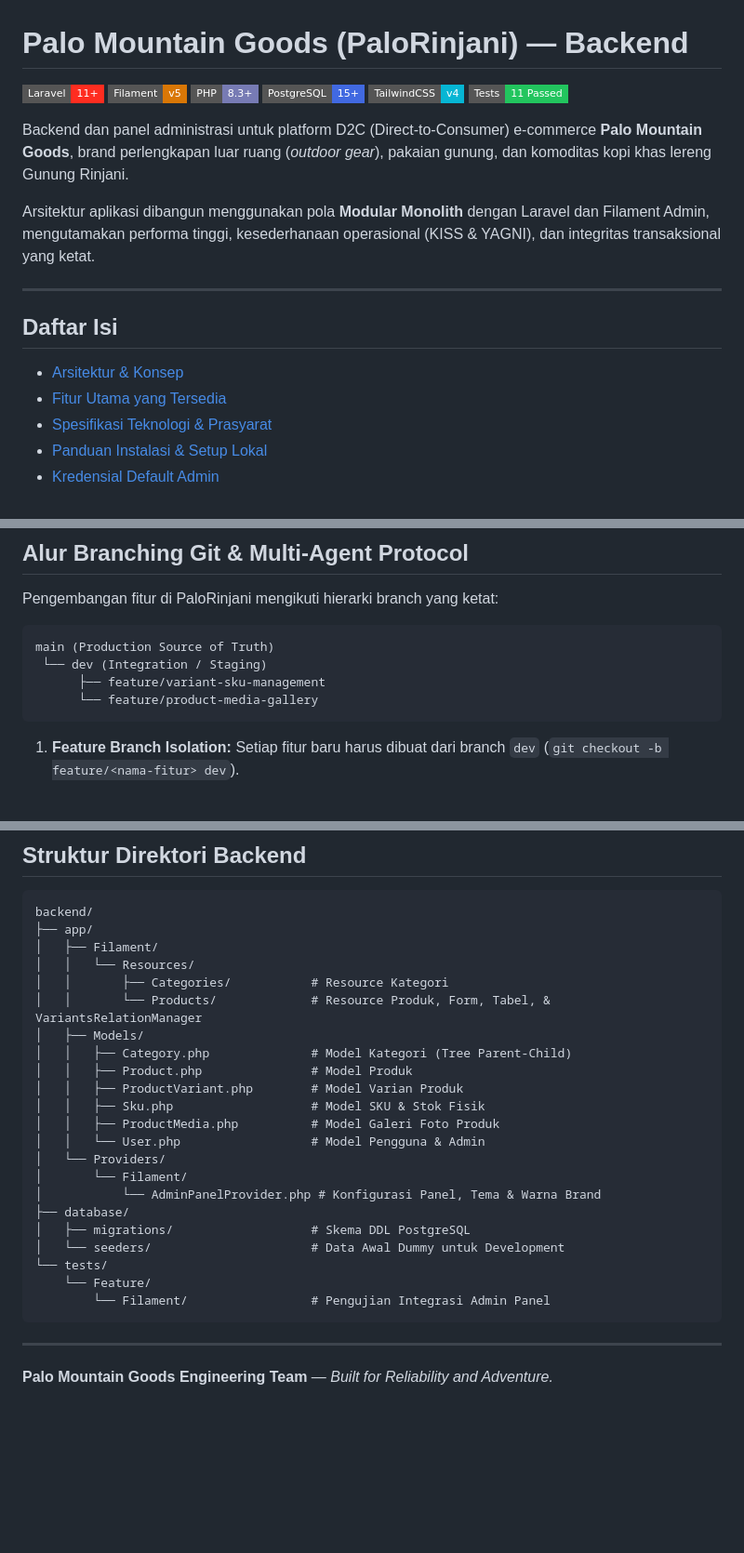
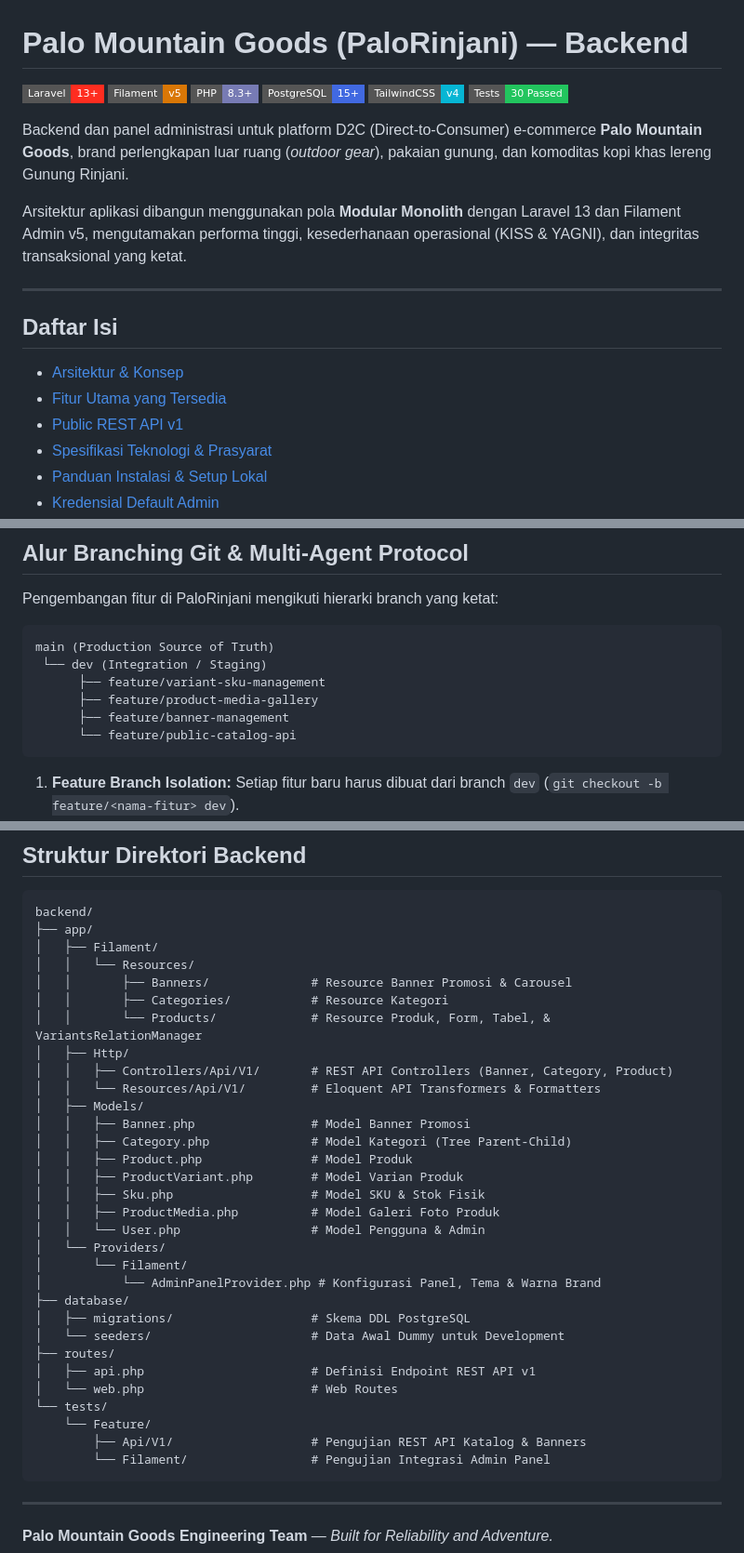
Before and after one commit to lalulalangs/Palo-BE, a Markdown page: README.md, 3 parts joined by grey strips. Shown at 93% size. Rendered like a GitHub page; badges without logos; blank space fills up the shorter version.

````diff
--- a/README.md
+++ b/README.md
@@ -1,21 +1,22 @@
 # Palo Mountain Goods (PaloRinjani) — Backend
 
-[![Laravel](https://img.shields.io/badge/Laravel-11%2B-FF2D20?style=flat-square&logo=laravel)](https://laravel.com)
+[![Laravel](https://img.shields.io/badge/Laravel-13%2B-FF2D20?style=flat-square&logo=laravel)](https://laravel.com)
 [![Filament](https://img.shields.io/badge/Filament-v5-D97706?style=flat-square&logo=filament)](https://filamentphp.com)
 [![PHP](https://img.shields.io/badge/PHP-8.3%2B-777BB4?style=flat-square&logo=php)](https://php.net)
 [![PostgreSQL](https://img.shields.io/badge/PostgreSQL-15%2B-4169E1?style=flat-square&logo=postgresql)](https://www.postgresql.org)
 [![TailwindCSS](https://img.shields.io/badge/TailwindCSS-v4-06B6D4?style=flat-square&logo=tailwindcss)](https://tailwindcss.com)
-[![Tests](https://img.shields.io/badge/Tests-11%20Passed-22C55E?style=flat-square)](https://phpunit.de)
+[![Tests](https://img.shields.io/badge/Tests-30%20Passed-22C55E?style=flat-square)](https://phpunit.de)
 
 Backend dan panel administrasi untuk platform D2C (Direct-to-Consumer) e-commerce **Palo Mountain Goods**, brand perlengkapan luar ruang (*outdoor gear*), pakaian gunung, dan komoditas kopi khas lereng Gunung Rinjani.
 
-Arsitektur aplikasi dibangun menggunakan pola **Modular Monolith** dengan Laravel dan Filament Admin, mengutamakan performa tinggi, kesederhanaan operasional (KISS & YAGNI), dan integritas transaksional yang ketat.
+Arsitektur aplikasi dibangun menggunakan pola **Modular Monolith** dengan Laravel 13 dan Filament Admin v5, mengutamakan performa tinggi, kesederhanaan operasional (KISS & YAGNI), dan integritas transaksional yang ketat.
 
 ---
 
 ## Daftar Isi
 - [Arsitektur & Konsep](#arsitektur--konsep)
 - [Fitur Utama yang Tersedia](#fitur-utama-yang-tersedia)
+- [Public REST API v1](#public-rest-api-v1)
 - [Spesifikasi Teknologi & Prasyarat](#spesifikasi-teknologi--prasyarat)
 - [Panduan Instalasi & Setup Lokal](#panduan-instalasi--setup-lokal)
 - [Kredensial Default Admin](#kredensial-default-admin)
@@ -150,7 +186,9 @@ Pengembangan fitur di PaloRinjani mengikuti hierarki branch yang ketat:
 main (Production Source of Truth)
  └── dev (Integration / Staging)
       ├── feature/variant-sku-management
-      └── feature/product-media-gallery
+      ├── feature/product-media-gallery
+      ├── feature/banner-management
+      └── feature/public-catalog-api
 ```
 
 1. **Feature Branch Isolation:** Setiap fitur baru harus dibuat dari branch `dev` (`git checkout -b feature/<nama-fitur> dev`).
@@ -166,9 +204,14 @@ backend/
 ├── app/
 │   ├── Filament/
 │   │   └── Resources/
+│   │       ├── Banners/              # Resource Banner Promosi & Carousel
 │   │       ├── Categories/           # Resource Kategori
 │   │       └── Products/             # Resource Produk, Form, Tabel, & VariantsRelationManager
+│   ├── Http/
+│   │   ├── Controllers/Api/V1/       # REST API Controllers (Banner, Category, Product)
+│   │   └── Resources/Api/V1/         # Eloquent API Transformers & Formatters
 │   ├── Models/
+│   │   ├── Banner.php                # Model Banner Promosi
 │   │   ├── Category.php              # Model Kategori (Tree Parent-Child)
 │   │   ├── Product.php               # Model Produk
 │   │   ├── ProductVariant.php        # Model Varian Produk
@@ -181,8 +224,12 @@ backend/
 ├── database/
 │   ├── migrations/                   # Skema DDL PostgreSQL
 │   └── seeders/                      # Data Awal Dummy untuk Development
+├── routes/
+│   ├── api.php                       # Definisi Endpoint REST API v1
+│   └── web.php                       # Web Routes
 └── tests/
     └── Feature/
+        ├── Api/V1/                   # Pengujian REST API Katalog & Banners
         └── Filament/                 # Pengujian Integrasi Admin Panel
 ```
 
````
Also changed, not shown: other parts of README.md (+41 -6 lines).
